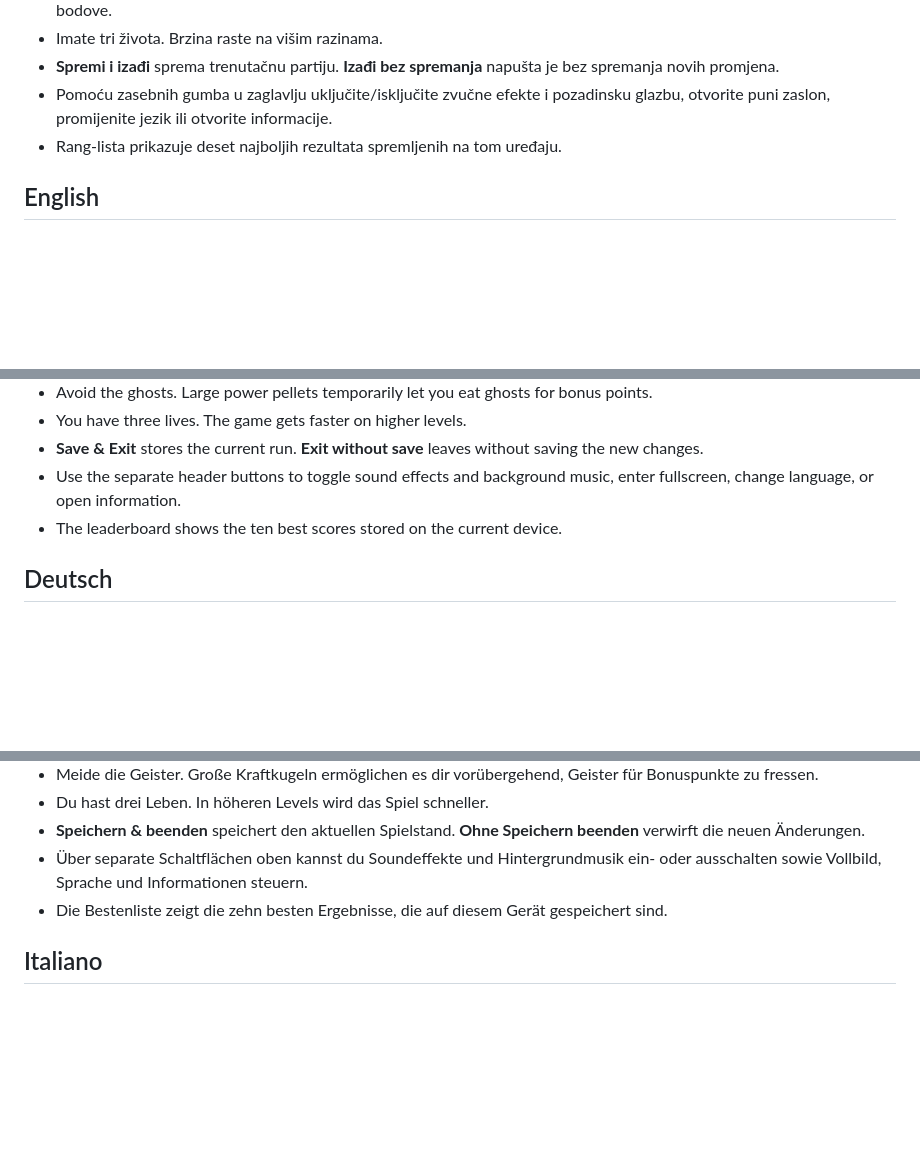
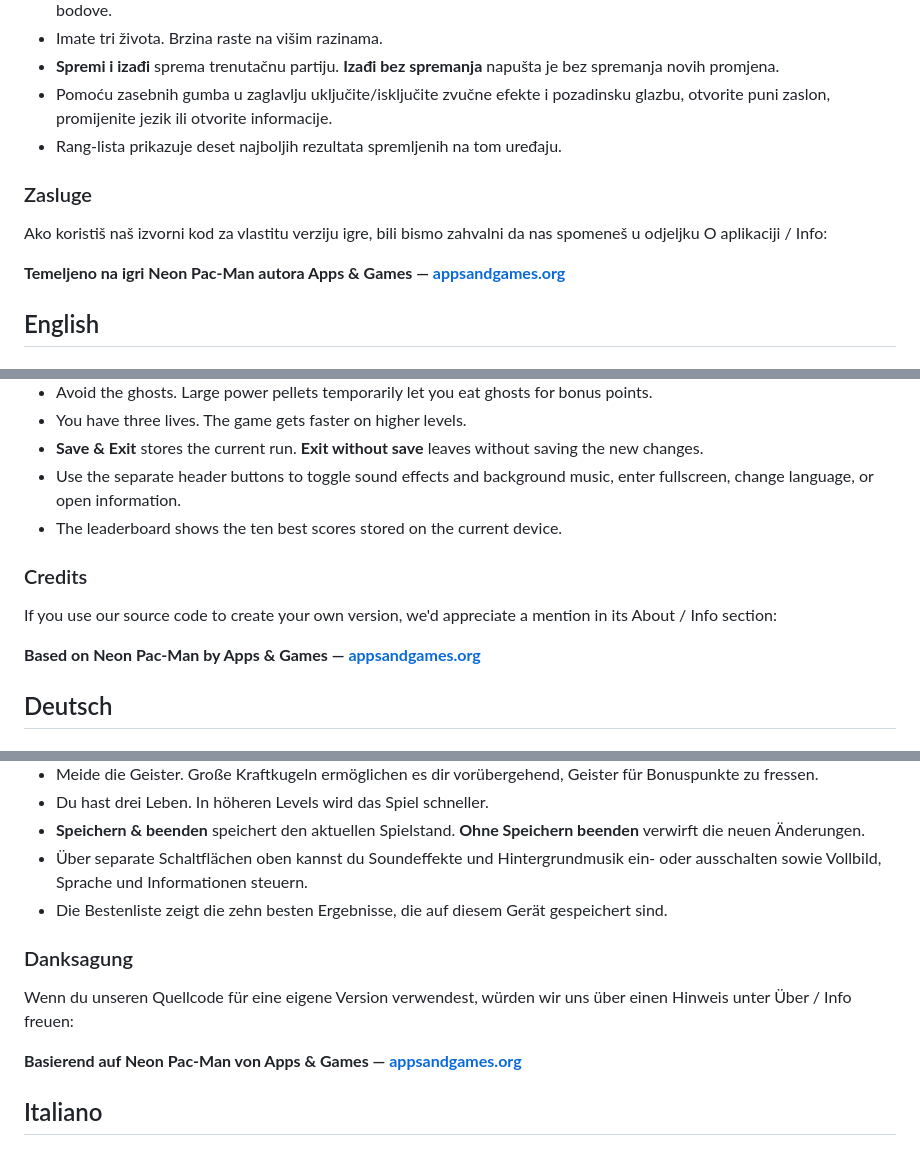
Before and after one commit to Soldatix/Neon-PacMan, a Markdown page: README.md, 3 parts joined by grey strips. GitHub-like rendering; blank space fills up the shorter version.

Commit message:
docs: request optional Apps & Games attribution in five languages

```diff
--- a/README.md
+++ b/README.md
@@ -19,6 +19,13 @@ The v8.1.1 branch adds the local Master Language Menu, Light / Dark / System UI
 - Pomoću zasebnih gumba u zaglavlju uključite/isključite zvučne efekte i pozadinsku glazbu, otvorite puni zaslon, promijenite jezik ili otvorite informacije.
 - Rang-lista prikazuje deset najboljih rezultata spremljenih na tom uređaju.
 
+
+
+### Zasluge
+
+Ako koristiš naš izvorni kod za vlastitu verziju igre, bili bismo zahvalni da nas spomeneš u odjeljku O aplikaciji / Info:
+
+**Temeljeno na igri Neon Pac-Man autora Apps & Games — [appsandgames.org](https://appsandgames.org/)**
 ## English
 
 ### How to play
@@ -32,6 +39,13 @@ The v8.1.1 branch adds the local Master Language Menu, Light / Dark / System UI
 - Use the separate header buttons to toggle sound effects and background music, enter fullscreen, change language, or open information.
 - The leaderboard shows the ten best scores stored on the current device.
 
+
+
+### Credits
+
+If you use our source code to create your own version, we'd appreciate a mention in its About / Info section:
+
+**Based on Neon Pac-Man by Apps & Games — [appsandgames.org](https://appsandgames.org/)**
 ## Deutsch
 
 ### Spielanleitung
@@ -45,6 +59,13 @@ The v8.1.1 branch adds the local Master Language Menu, Light / Dark / System UI
 - Über separate Schaltflächen oben kannst du Soundeffekte und Hintergrundmusik ein- oder ausschalten sowie Vollbild, Sprache und Informationen steuern.
 - Die Bestenliste zeigt die zehn besten Ergebnisse, die auf diesem Gerät gespeichert sind.
 
+
+
+### Danksagung
+
+Wenn du unseren Quellcode für eine eigene Version verwendest, würden wir uns über einen Hinweis unter Über / Info freuen:
+
+**Basierend auf Neon Pac-Man von Apps & Games — [appsandgames.org](https://appsandgames.org/)**
 ## Italiano
 
 ### Come giocare
```
Also changed, not shown: other parts of README.md (+14 -0 lines).
